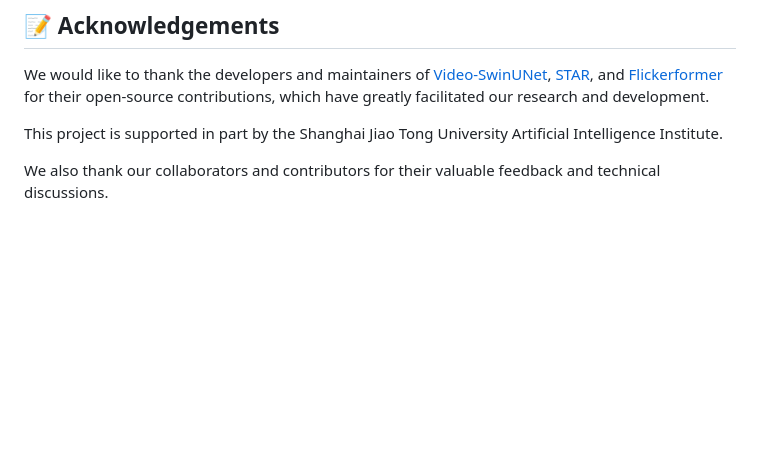
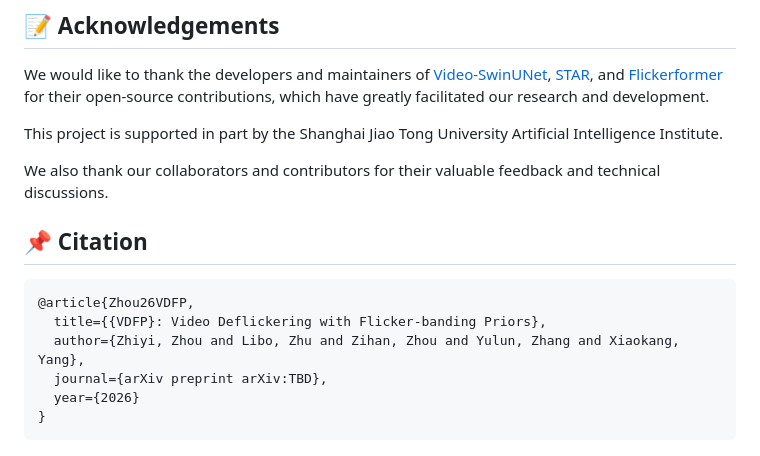
Before and after one commit to ZhiyiZZhou/VDFP, a Markdown page: README.md, the part around the change. GitHub-like rendering; blank space fills up the shorter version.

Commit message:
Add ArXiv citation

````diff
--- a/README.md
+++ b/README.md
@@ -104,3 +104,14 @@ We would like to thank the developers and maintainers of [Video-SwinUNet](https:
 This project is supported in part by the Shanghai Jiao Tong University Artificial Intelligence Institute.
 
 We also thank our collaborators and contributors for their valuable feedback and technical discussions.
+
+## 📌 Citation
+
+```bibtex
+@article{Zhou26VDFP,
+  title={{VDFP}: Video Deflickering with Flicker-banding Priors},
+  author={Zhiyi, Zhou and Libo, Zhu and Zihan, Zhou and Yulun, Zhang and Xiaokang, Yang},
+  journal={arXiv preprint arXiv:TBD},
+  year={2026}
+}
+```
````
